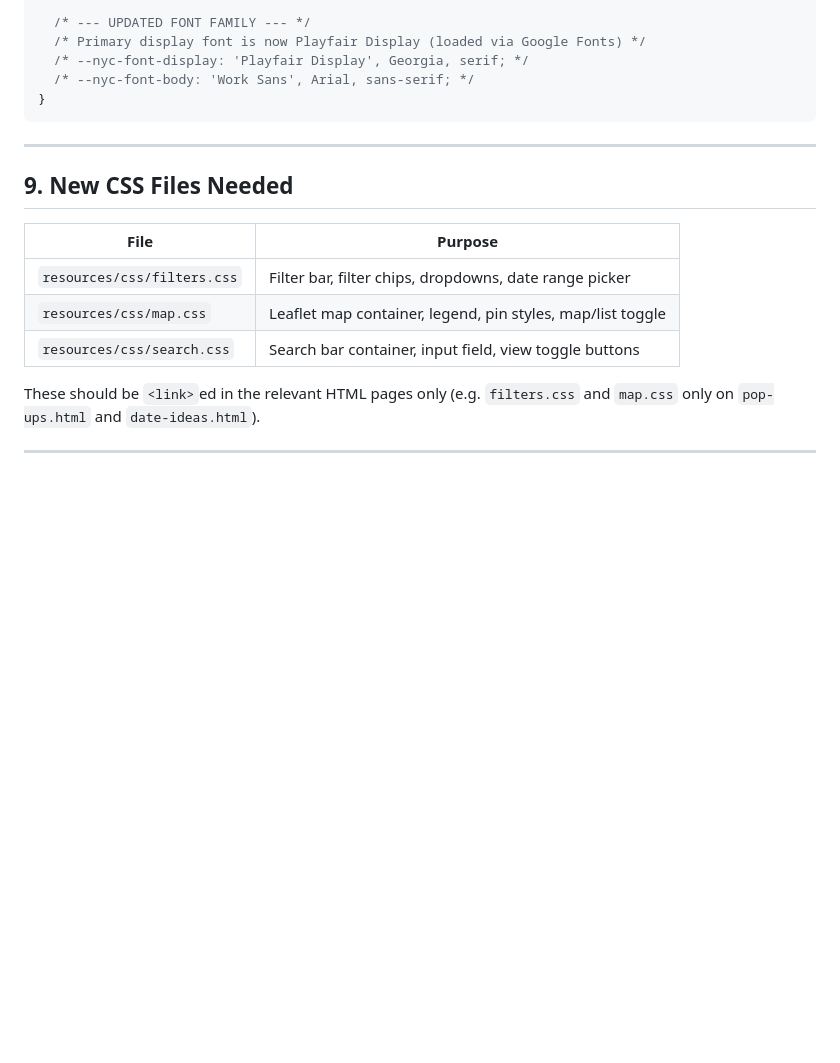
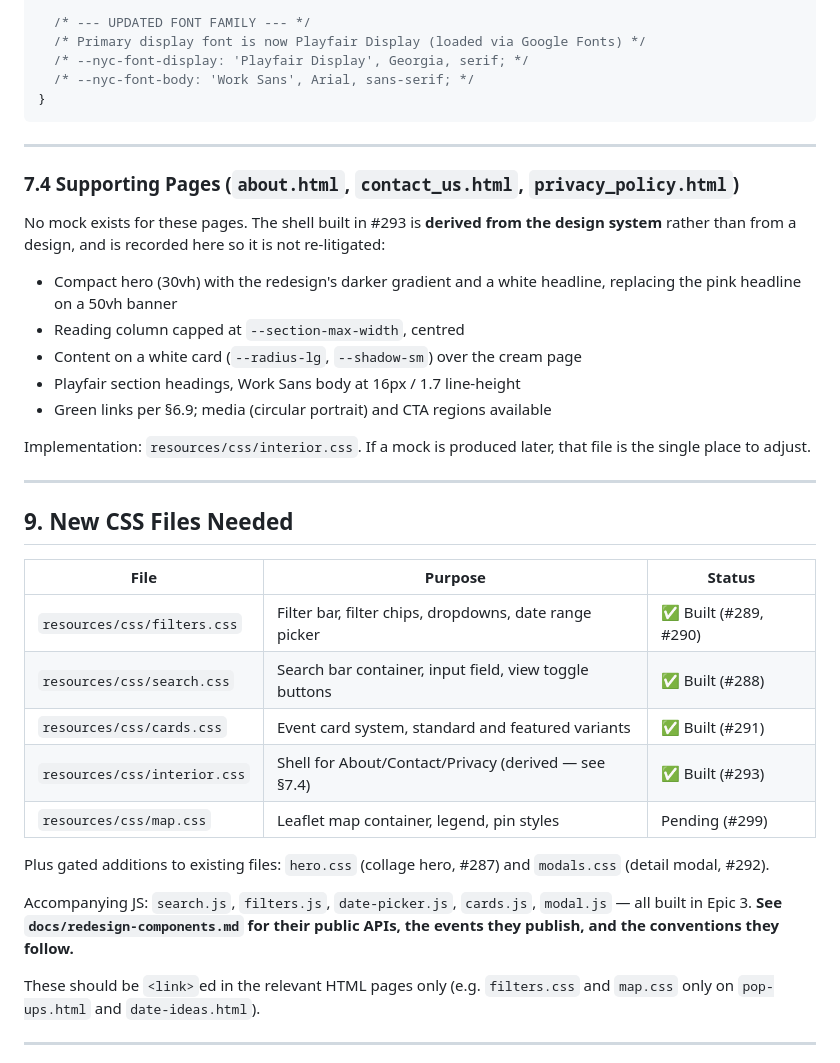
Before and after one commit to anewbegin95/project-pizza, a Markdown page: REDESIGN.md, the part around the change. Rendered like a GitHub page; blank space fills up the shorter version.

```diff
--- a/REDESIGN.md
+++ b/REDESIGN.md
@@ -573,13 +573,37 @@ Add/update the following in `:root` in `resources/css/base.css`:
 
 ---
 
+### 7.4 Supporting Pages (`about.html`, `contact_us.html`, `privacy_policy.html`)
+
+No mock exists for these pages. The shell built in #293 is **derived from the
+design system** rather than from a design, and is recorded here so it is not
+re-litigated:
+
+- Compact hero (30vh) with the redesign's darker gradient and a white headline,
+  replacing the pink headline on a 50vh banner
+- Reading column capped at `--section-max-width`, centred
+- Content on a white card (`--radius-lg`, `--shadow-sm`) over the cream page
+- Playfair section headings, Work Sans body at 16px / 1.7 line-height
+- Green links per §6.9; media (circular portrait) and CTA regions available
+
+Implementation: `resources/css/interior.css`. If a mock is produced later, that
+file is the single place to adjust.
+
+---
+
 ## 9. New CSS Files Needed
 
-| File | Purpose |
-|---|---|
-| `resources/css/filters.css` | Filter bar, filter chips, dropdowns, date range picker |
-| `resources/css/map.css` | Leaflet map container, legend, pin styles, map/list toggle |
-| `resources/css/search.css` | Search bar container, input field, view toggle buttons |
+| File | Purpose | Status |
+|---|---|---|
+| `resources/css/filters.css` | Filter bar, filter chips, dropdowns, date range picker | ✅ Built (#289, #290) |
+| `resources/css/search.css` | Search bar container, input field, view toggle buttons | ✅ Built (#288) |
+| `resources/css/cards.css` | Event card system, standard and featured variants | ✅ Built (#291) |
+| `resources/css/interior.css` | Shell for About/Contact/Privacy (derived — see §7.4) | ✅ Built (#293) |
+| `resources/css/map.css` | Leaflet map container, legend, pin styles | Pending (#299) |
+
+Plus gated additions to existing files: `hero.css` (collage hero, #287) and `modals.css` (detail modal, #292).
+
+Accompanying JS: `search.js`, `filters.js`, `date-picker.js`, `cards.js`, `modal.js` — all built in Epic 3. **See `docs/redesign-components.md` for their public APIs, the events they publish, and the conventions they follow.**
 
 These should be `<link>`ed in the relevant HTML pages only (e.g. `filters.css` and `map.css` only on `pop-ups.html` and `date-ideas.html`).
 
```
Also changed, not shown: CLAUDE.md (+11 -0 lines), docs/redesign-components.md (added, +188 -0 lines).
